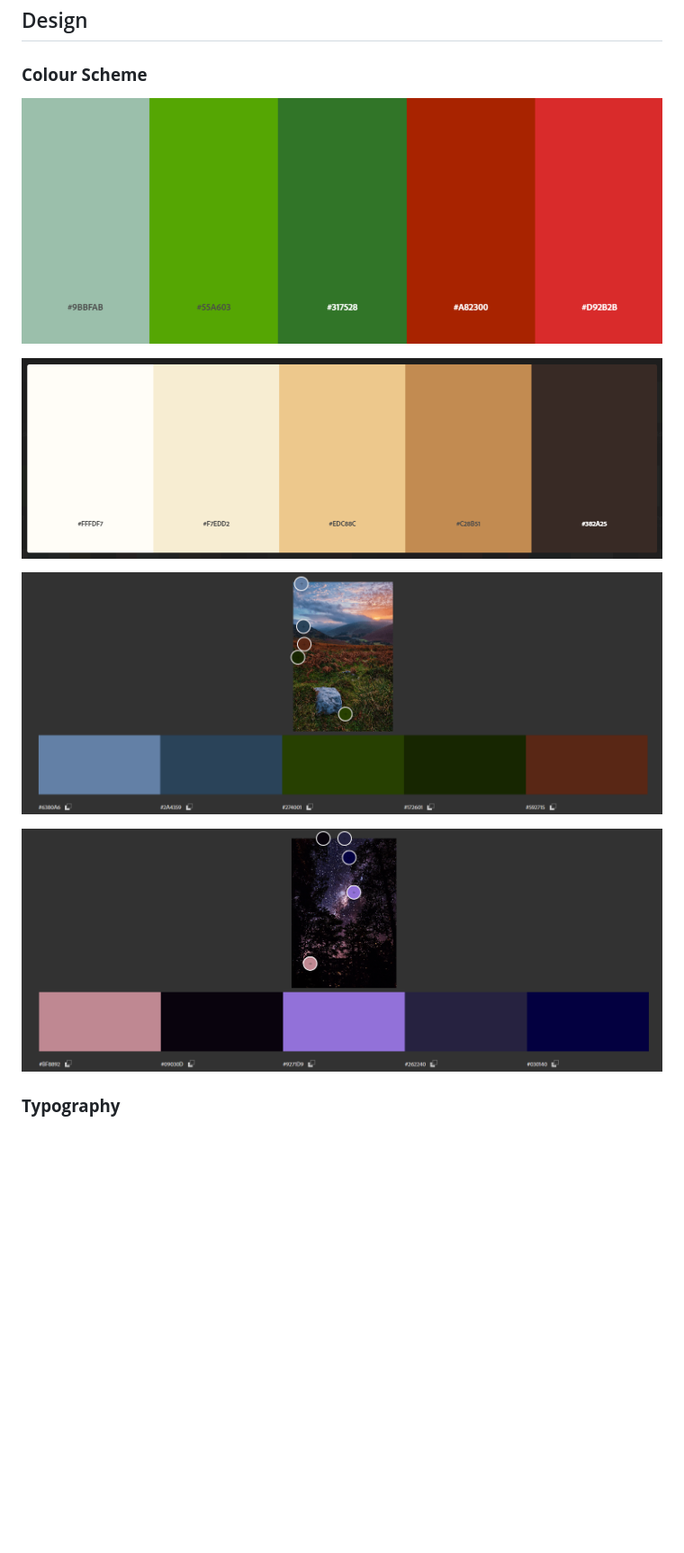
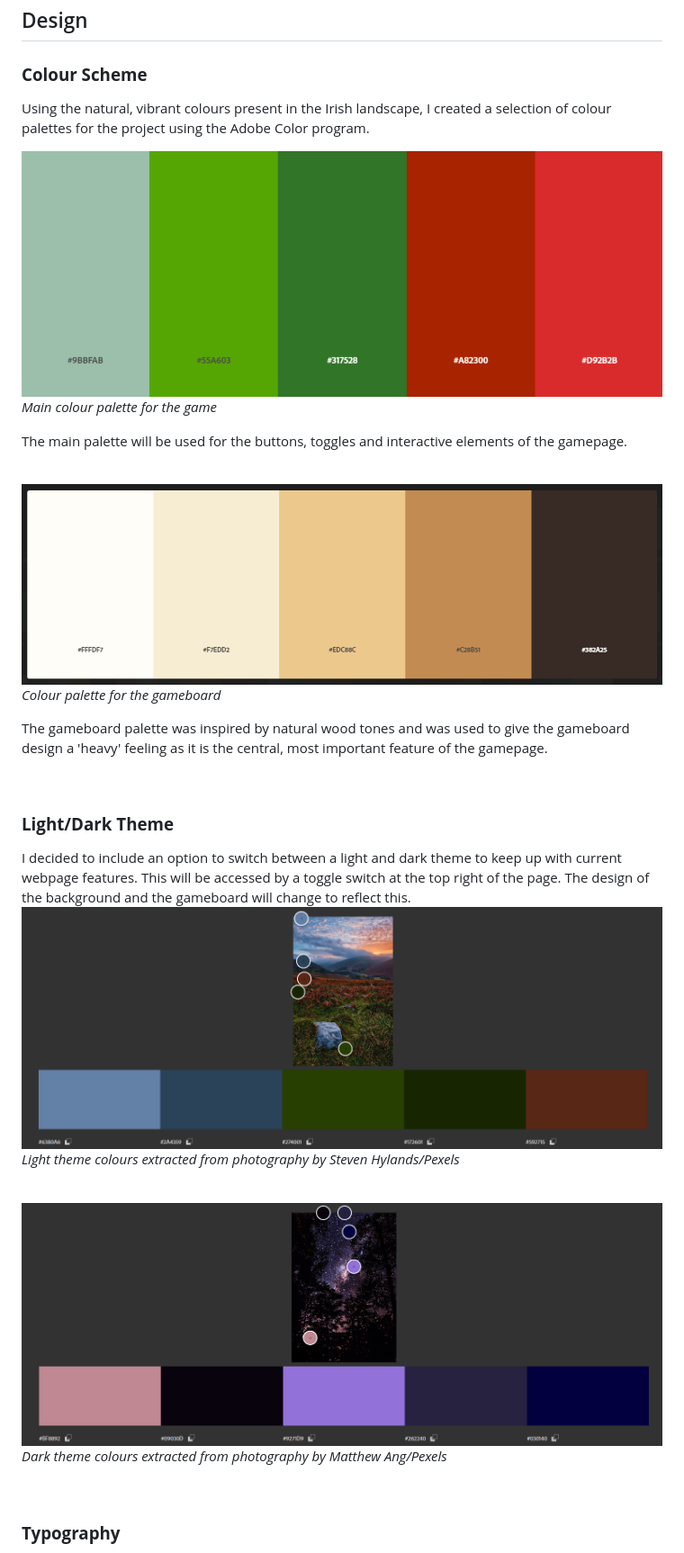
Before and after one commit to amylour/irish_wildlife_matchup, a Markdown page: README.md, the part around the change printed below. Shown: that part at 90% size. GitHub-like rendering; blank space fills up the shorter version.

Commit message:
Added img to docs folder and text content to design section

```diff
--- a/README.md
+++ b/README.md
@@ -128,13 +131,34 @@ The game site will have a clean layout with every feature identifiable and inter
 
 ### **Colour Scheme**
 
+Using the natural, vibrant colours present in the Irish landscape, I created a selection of colour palettes for the project using the Adobe Color program.
+
 ![main color palette swatch](docs/images/iw_color.png)
+_Main colour palette for the game_
+
+The main palette will be used for the buttons, toggles and interactive elements of the gamepage.
+
+<br>
 
 ![gameboard colour palette swatch](docs/images/iw_gameboard.png)
+_Colour palette for the gameboard_
 
+The gameboard palette was inspired by natural wood tones and was used to give the gameboard design a 'heavy' feeling as it is the central, most important feature of the gamepage.
+
+<br>
+
+### **Light/Dark Theme**
+
+I decided to include an option to switch between a light and dark theme to keep up with current webpage features. This will be accessed by a toggle switch at the top right of the page. The design of the background and the gameboard will change to reflect this.
 ![screenshot of forest day with extracted colour palette](docs/images/forest_day_palette%20(2).png)
+_Light theme colours extracted from photography by Steven Hylands/Pexels_
+
+<br>
 
 ![screenshot of forest night with extracted colour palette](docs/images/night_forest_colorpalette%20(1).png)
+_Dark theme colours extracted from photography by Matthew Ang/Pexels_
+
+<br>
 
 
 ### **Typography**
```
Also changed, not shown: other parts of README.md (+12 -8 lines), docs/images/inknutfont.png (added).
